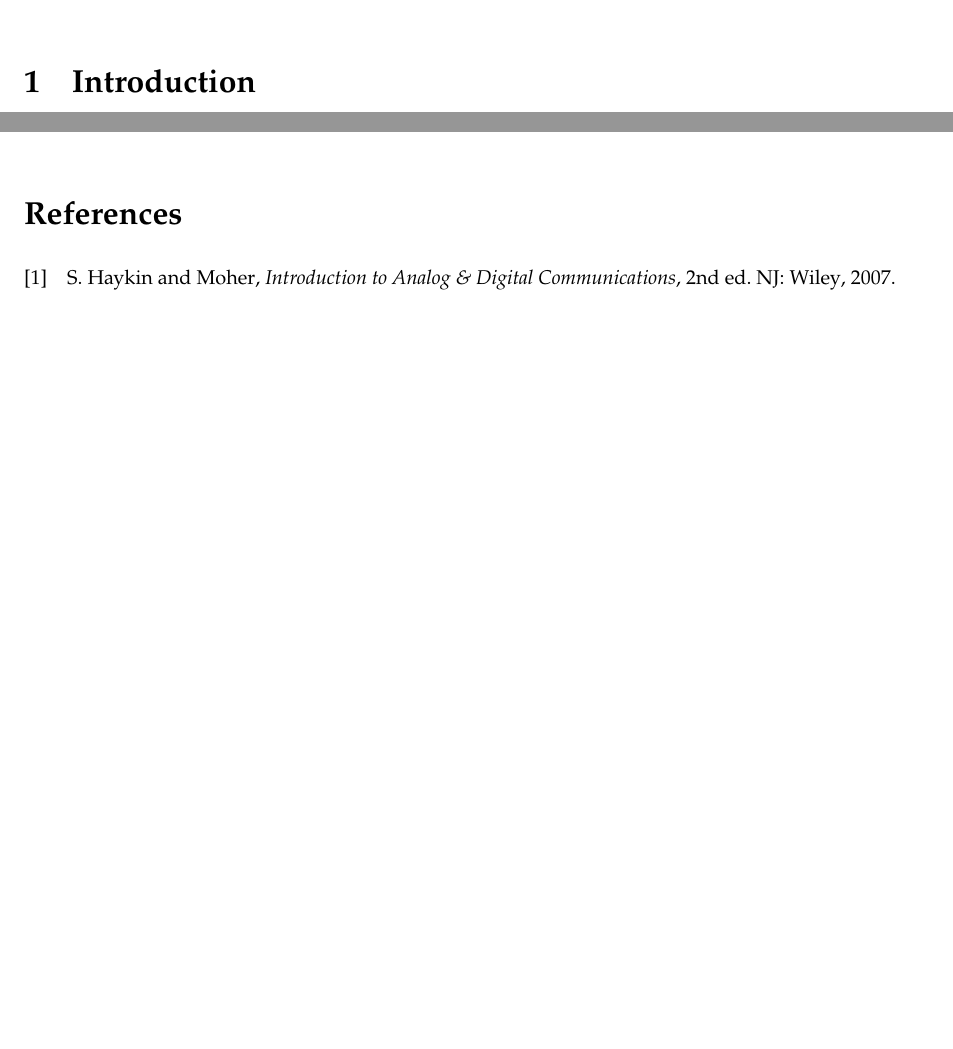
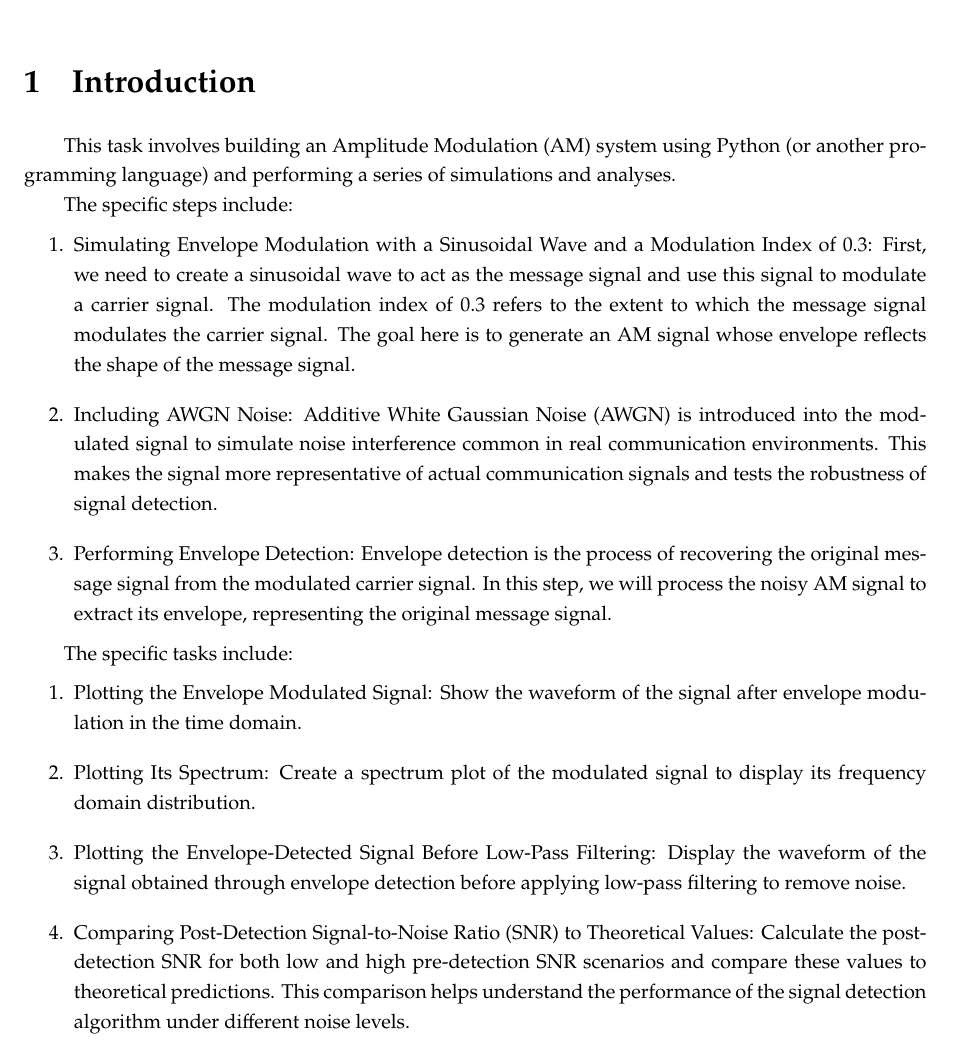
Before and after one commit to martinz2002/ece459-project-fa23-zjui, a LaTeX document (ECE459FinalProjectReport.tex, which reads scripts/introduction.tex): two parts of pages 4 and 10 of 10 before the commit and part of page 4 of 9 after it, the two joined at a grey line, cut so that both start at the same text, the shorter picture padded with empty space. Compiled offline with XeLaTeX; a missing font is replaced by an installed copy or a similar font.

Commit message:
add introduction

```diff
--- a/scripts/introduction.tex
+++ b/scripts/introduction.tex
@@ -1,7 +1,23 @@
-\documentclass[../g5_final_report.tex]{subfiles}
+\documentclass[../ECE459FinalProjectReport.tex]{subfiles}
 
 \begin{document}
 \chapter{Introduction}
-\cite{haykinIntroductionAnalogDigital2007}
+This task involves building an Amplitude Modulation (AM) system using Python (or another programming language) and performing a series of simulations and analyses.
 
+The specific steps include:
+
+\begin{enumerate}
+    \item Simulating Envelope Modulation with a Sinusoidal Wave and a Modulation Index of 0.3: First, we need to create a sinusoidal wave to act as the message signal and use this signal to modulate a carrier signal. The modulation index of 0.3 refers to the extent to which the message signal modulates the carrier signal. The goal here is to generate an AM signal whose envelope reflects the shape of the message signal.
+    \item Including AWGN Noise: Additive White Gaussian Noise (AWGN) is introduced into the modulated signal to simulate noise interference common in real communication environments. This makes the signal more representative of actual communication signals and tests the robustness of signal detection.
+    \item Performing Envelope Detection: Envelope detection is the process of recovering the original message signal from the modulated carrier signal. In this step, we will process the noisy AM signal to extract its envelope, representing the original message signal.
+\end{enumerate}
+
+The specific tasks include:
+
+\begin{enumerate}
+    \item Plotting the Envelope Modulated Signal: Show the waveform of the signal after envelope modulation in the time domain.
+    \item Plotting Its Spectrum: Create a spectrum plot of the modulated signal to display its frequency domain distribution.
+    \item Plotting the Envelope-Detected Signal Before Low-Pass Filtering: Display the waveform of the signal obtained through envelope detection before applying low-pass filtering to remove noise.
+    \item  Comparing Post-Detection Signal-to-Noise Ratio (SNR) to Theoretical Values: Calculate the post-detection SNR for both low and high pre-detection SNR scenarios and compare these values to theoretical predictions. This comparison helps understand the performance of the signal detection algorithm under different noise levels.
+\end{enumerate}
 \end{document}
```
Also changed, not shown: scripts/appendices/python_code.tex (+1 -1 lines), scripts/conclusion.tex (+1 -1 lines), scripts/methodology.tex (+1 -1 lines), scripts/results.tex (+1 -1 lines), scripts/statementcontribution.tex (+1 -1 lines), ECE459FinalProjectReport.pdf.
